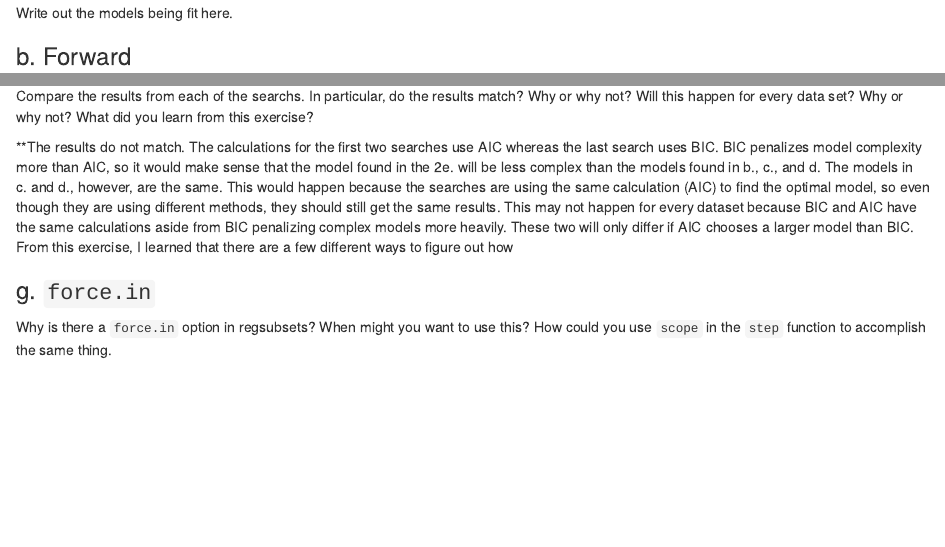
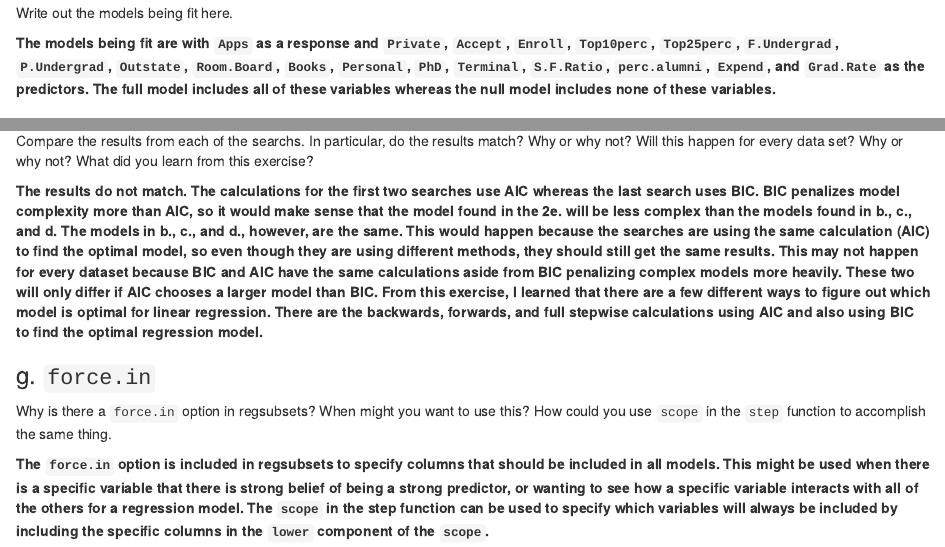
Before and after one commit to amandapm/36-401, an R Markdown document (HW8.Rmd): the page in a window 1100 px wide, from 1880 px down, and a second part further down, joined at a grey line. Rendered offline with R 4.5, knitr and Pandoc, with nearby package versions; some code elsewhere in the file could not run offline.

Commit message:
2a and 2g completed: listing out the models and analysis on the force.in parameter

````diff
--- a/HW8.Rmd
+++ b/HW8.Rmd
@@ -81,6 +81,8 @@ mod.full = lm(mods$upper, data=College)
 
 Write out the models being fit here.
 
+**The models being fit are with `Apps` as a response and `Private`, `Accept`, `Enroll`, `Top10perc`, `Top25perc`, `F.Undergrad`, `P.Undergrad`, `Outstate`, `Room.Board`, `Books`, `Personal`, `PhD`, `Terminal`, `S.F.Ratio`, `perc.alumni`, `Expend`, and `Grad.Rate` as the predictors. The full model includes all of these variables whereas the null model includes none of these variables.**
+
 
 ### b. Forward
 ```{r}
@@ -130,8 +132,10 @@ Describe the results. Use the documentation to help you.
 ### f. Comparison
 Compare the results from each of the searchs. In particular, do the results match? Why or why not? Will this happen for every data set? Why or why not? What did you learn from this exercise?
 
-**The results do not match. The calculations for the first two searches use AIC whereas the last search uses BIC. BIC penalizes model complexity more than AIC, so it would make sense that the model found in the 2e. will be less complex than the models found in b., c., and d. The models in c. and d., however, are the same. This would happen because the searches are using the same calculation (AIC) to find the optimal model, so even though they are using different methods, they should still get the same results. This may not happen for every dataset because BIC and AIC have the same calculations aside from BIC penalizing complex models more heavily. These two will only differ if AIC chooses a larger model than BIC. From this exercise, I learned that there are a few different ways to figure out how
+**The results do not match. The calculations for the first two searches use AIC whereas the last search uses BIC. BIC penalizes model complexity more than AIC, so it would make sense that the model found in the 2e. will be less complex than the models found in b., c., and d. The models in b., c., and d., however, are the same. This would happen because the searches are using the same calculation (AIC) to find the optimal model, so even though they are using different methods, they should still get the same results. This may not happen for every dataset because BIC and AIC have the same calculations aside from BIC penalizing complex models more heavily. These two will only differ if AIC chooses a larger model than BIC. From this exercise, I learned that there are a few different ways to figure out which model is optimal for linear regression. There are the backwards, forwards, and full stepwise calculations using AIC and also using BIC to find the optimal regression model.**
 
 
 ### g. `force.in`
 Why is there a `force.in` option in regsubsets? When might you want to use this? How could you use `scope` in the `step` function to accomplish the same thing.
+
+**The `force.in` option is included in regsubsets to specify columns that should be included in all models. This might be used when there is a specific variable that there is strong belief of being a strong predictor, or wanting to see how a specific variable interacts with all of the others for a regression model. The `scope` in the step function can be used to specify which variables will always be included by including the specific columns in the `lower` component of the `scope`.**
````
